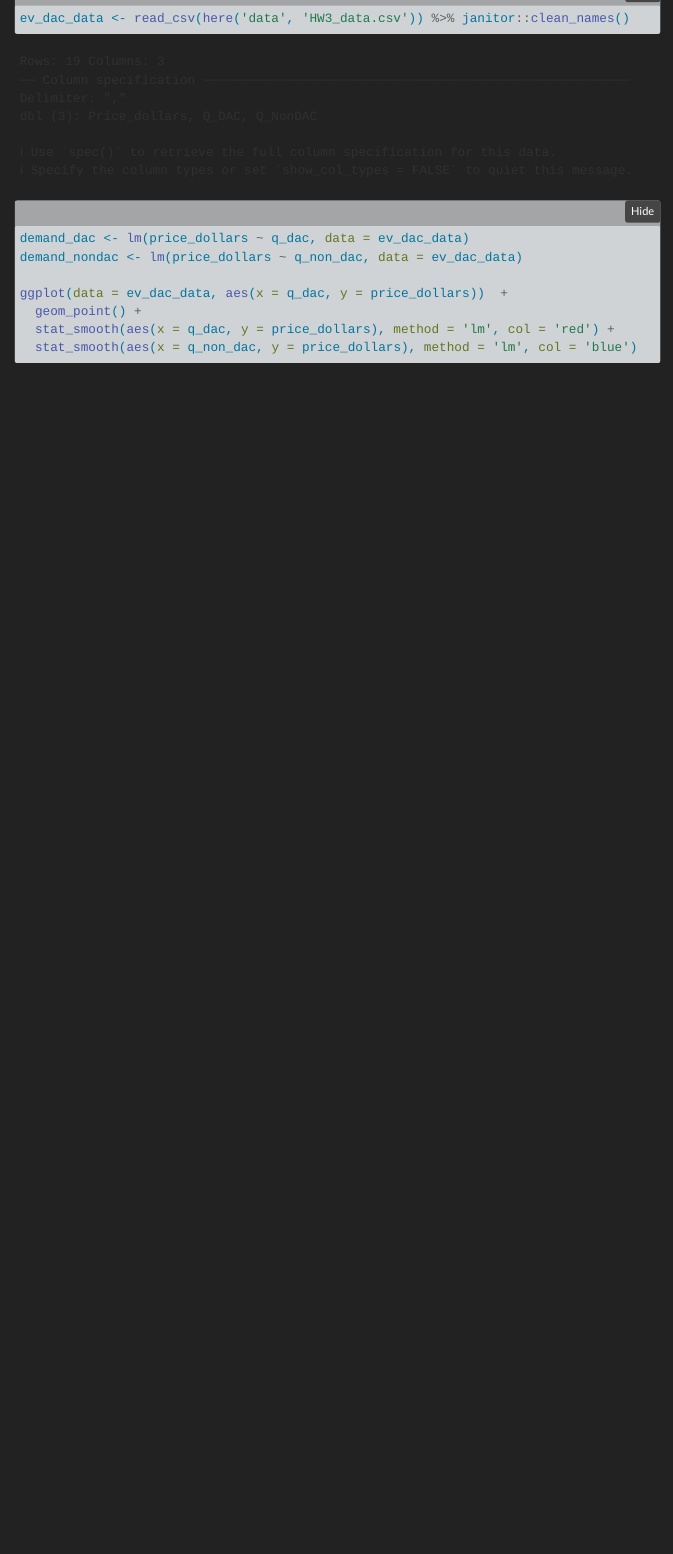
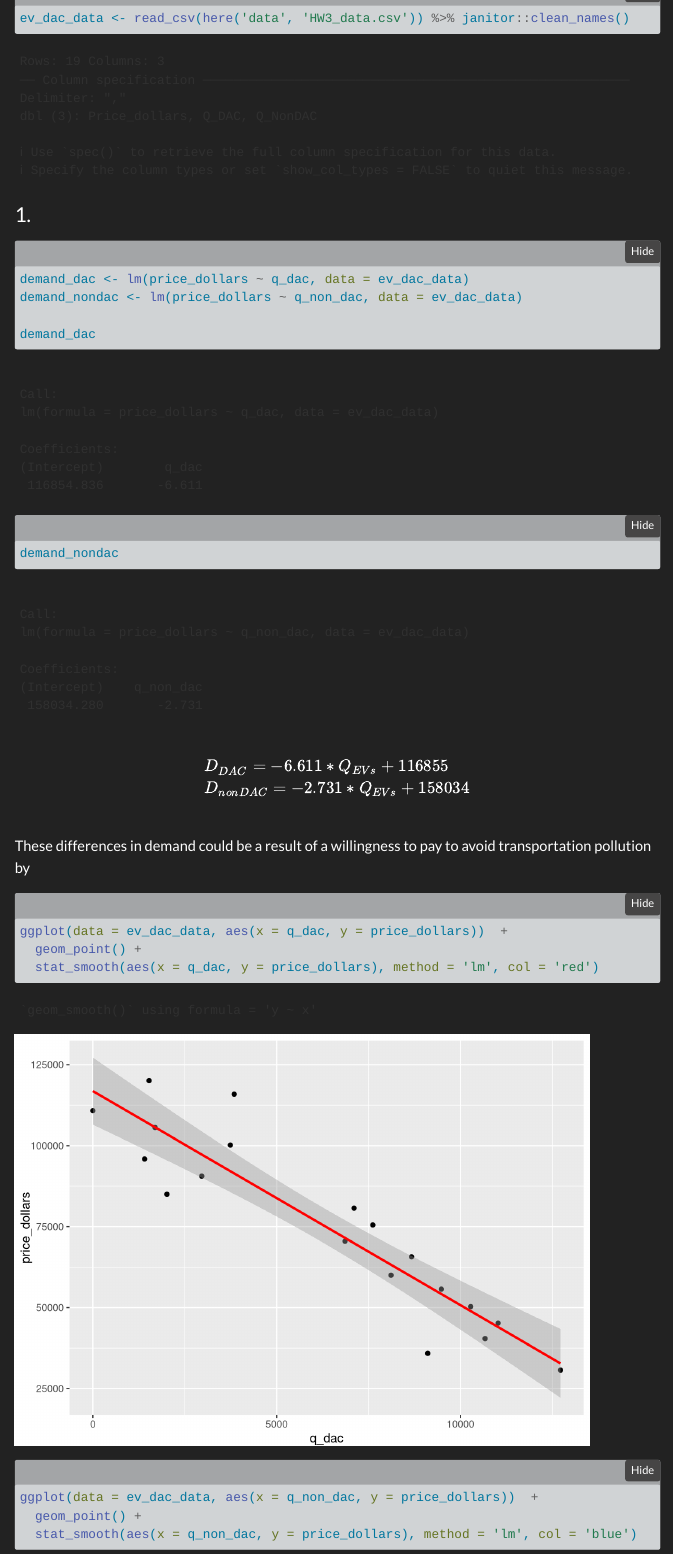
Before and after one commit to sethvillanueva/esm_204_a3, a Quarto document (a3_dobbs_villanueva.qmd): the page in a window 1100 px wide, from 270 px down. Rendered offline with R 4.5, knitr and Pandoc in place of Quarto, with nearby package versions; folded parts are opened; menus at the side of the page are left out; column names are cleaned by a stand-in for the janitor package.

Commit message:
linear regressions

````diff
--- a/a3_dobbs_villanueva.qmd
+++ b/a3_dobbs_villanueva.qmd
@@ -25,13 +25,32 @@ library(here)
 ev_dac_data <- read_csv(here('data', 'HW3_data.csv')) %>% janitor::clean_names()
 ```
 
+### 1.
+
 ```{r}
 
 demand_dac <- lm(price_dollars ~ q_dac, data = ev_dac_data)
 demand_nondac <- lm(price_dollars ~ q_non_dac, data = ev_dac_data)
 
+demand_dac
+demand_nondac
+```
+
+$$\begin{aligned}
+\\
+&D_{DAC} = -6.611*Q_{EVs} + 116855 \\
+&D_{nonDAC} = -2.731*Q_{EVs} + 158034 \\
+\\
+\end{aligned}$$
+
+These differences in demand could be a result of a willingness to pay to avoid transportation pollution by
+
+```{r}
 ggplot(data = ev_dac_data, aes(x = q_dac, y = price_dollars))  +
   geom_point() +
-  stat_smooth(aes(x = q_dac, y = price_dollars), method = 'lm', col = 'red') +
+  stat_smooth(aes(x = q_dac, y = price_dollars), method = 'lm', col = 'red')
+
+ggplot(data = ev_dac_data, aes(x = q_non_dac, y = price_dollars))  +
+  geom_point() +
   stat_smooth(aes(x = q_non_dac, y = price_dollars), method = 'lm', col = 'blue')
 ```
````
